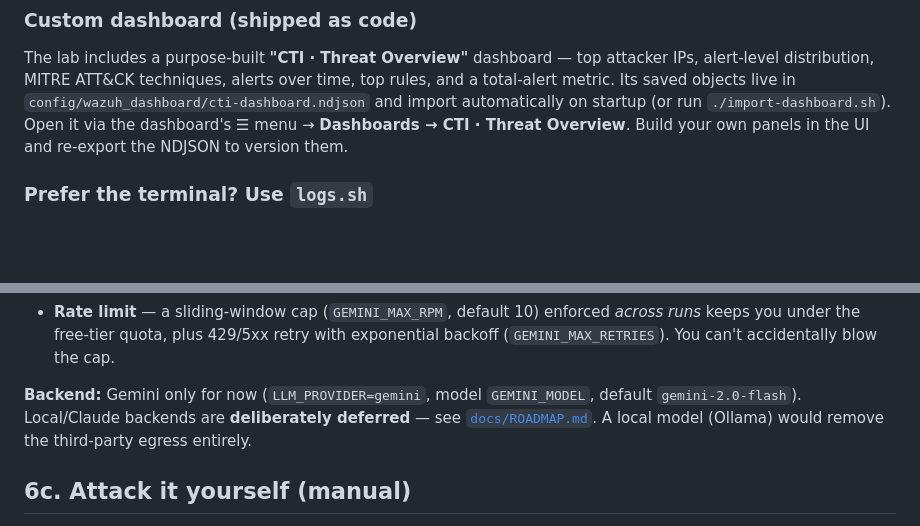
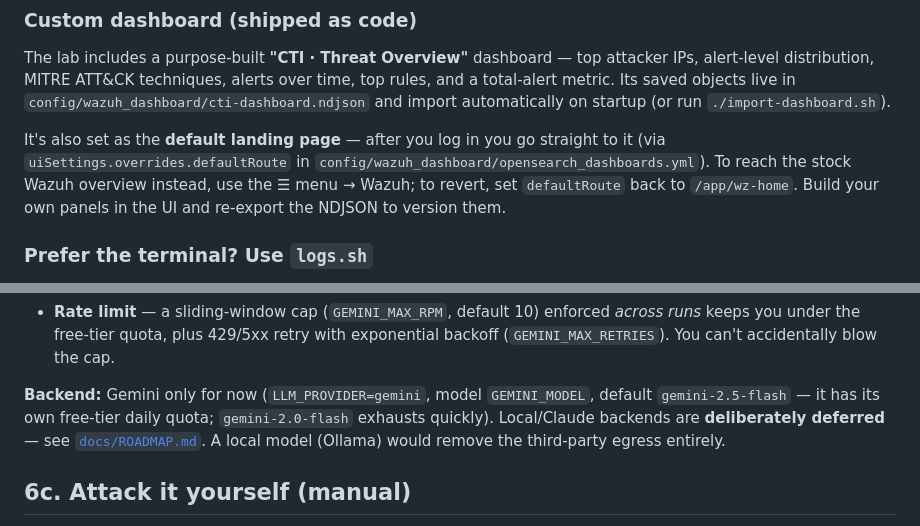
Before and after one commit to jessn-dev/CTI-Lab, a Markdown page: README.md, 2 parts joined by grey strips. GitHub-like rendering; blank space fills up the shorter version.

Commit message:
docs: analyst default → gemini-2.5-flash; document default dashboard landing

```diff
--- a/README.md
+++ b/README.md
@@ -217,9 +217,14 @@ The lab includes a purpose-built **"CTI · Threat Overview"** dashboard — top
 attacker IPs, alert-level distribution, MITRE ATT&CK techniques, alerts over
 time, top rules, and a total-alert metric. Its saved objects live in
 `config/wazuh_dashboard/cti-dashboard.ndjson` and import automatically on
-startup (or run `./import-dashboard.sh`). Open it via the dashboard's ☰ menu →
-**Dashboards → CTI · Threat Overview**. Build your own panels in the UI and
-re-export the NDJSON to version them.
+startup (or run `./import-dashboard.sh`).
+
+It's also set as the **default landing page** — after you log in you go straight
+to it (via `uiSettings.overrides.defaultRoute` in
+`config/wazuh_dashboard/opensearch_dashboards.yml`). To reach the stock Wazuh
+overview instead, use the ☰ menu → Wazuh; to revert, set `defaultRoute` back to
+`/app/wz-home`. Build your own panels in the UI and re-export the NDJSON to
+version them.
 
 ### Prefer the terminal? Use `logs.sh`
 
@@ -264,8 +269,9 @@ Output lands in `reports/threat_report_<timestamp>.md`.
   exponential backoff (`GEMINI_MAX_RETRIES`). You can't accidentally blow the cap.
 
 **Backend:** Gemini only for now (`LLM_PROVIDER=gemini`, model `GEMINI_MODEL`,
-default `gemini-2.0-flash`). Local/Claude backends are **deliberately deferred** —
-see [`docs/ROADMAP.md`](docs/ROADMAP.md). A local model (Ollama) would remove the
+default `gemini-2.5-flash` — it has its own free-tier daily quota; `gemini-2.0-flash`
+exhausts quickly). Local/Claude backends are **deliberately deferred** — see
+[`docs/ROADMAP.md`](docs/ROADMAP.md). A local model (Ollama) would remove the
 third-party egress entirely.
 
 <a name="attack"></a>
```
